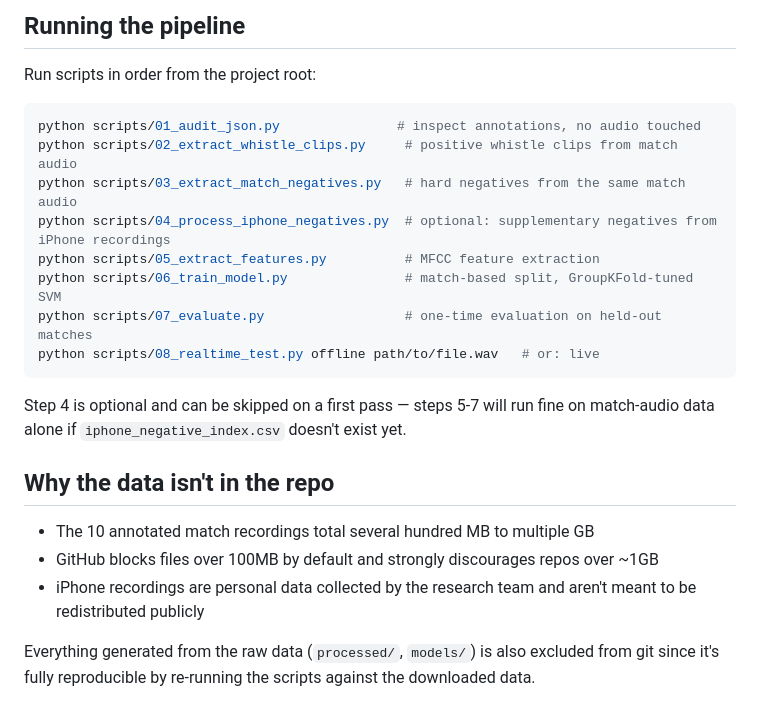
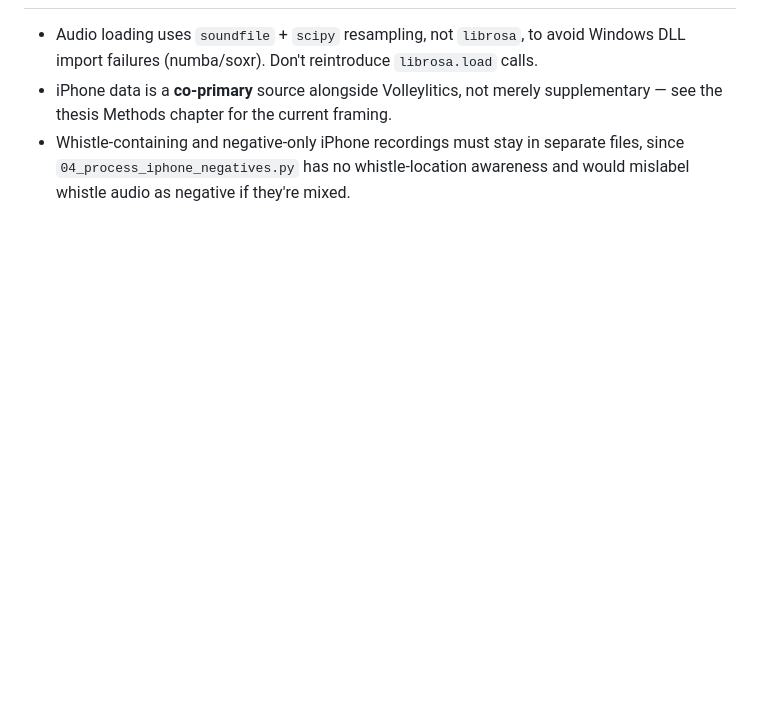
Before and after one commit to g1000n/multimodal-volleyball-officiating, a Markdown page: README.md, the part around one of its changes. GitHub-like rendering; blank space fills up the shorter version.

````diff
--- a/README.md
+++ b/README.md
@@ -89,30 +76,7 @@ wrapper) if you're processing `.m4a` iPhone recordings:
-## Running the pipeline
-
-Run scripts in order from the project root:
-
-```bash
-python scripts/01_audit_json.py               # inspect annotations, no audio touched
-python scripts/02_extract_whistle_clips.py     # positive whistle clips from match audio
-python scripts/03_extract_match_negatives.py   # hard negatives from the same match audio
-python scripts/04_process_iphone_negatives.py  # optional: supplementary negatives from iPhone recordings
-python scripts/05_extract_features.py          # MFCC feature extraction
-python scripts/06_train_model.py               # match-based split, GroupKFold-tuned SVM
-python scripts/07_evaluate.py                  # one-time evaluation on held-out matches
-python scripts/08_realtime_test.py offline path/to/file.wav   # or: live
-```
-
-Step 4 is optional and can be skipped on a first pass — steps 5-7 will run
-fine on match-audio data alone if `iphone_negative_index.csv` doesn't exist
-yet.
-
-## Why the data isn't in the repo
-
-- The 10 annotated match recordings total several hundred MB to multiple GB
-- GitHub blocks files over 100MB by default and strongly discourages repos
-  over ~1GB
-- iPhone recordings are personal data collected by the research team and
-  aren't meant to be redistributed publicly
-
-Everything generated from the raw data (`processed/`, `models/`) is also
-excluded from git since it's fully reproducible by re-running the scripts
-against the downloaded data.
+- Audio loading uses `soundfile` + `scipy` resampling, not `librosa`, to avoid
+  Windows DLL import failures (numba/soxr). Don't reintroduce `librosa.load` calls.
+- iPhone data is a **co-primary** source alongside Volleylitics, not merely
+  supplementary — see the thesis Methods chapter for the current framing.
+- Whistle-containing and negative-only iPhone recordings must stay in separate files,
+  since `04_process_iphone_negatives.py` has no whistle-location awareness and would
+  mislabel whistle audio as negative if they're mixed.
````
Also changed, not shown: other parts of README.md (+58 -71 lines).
